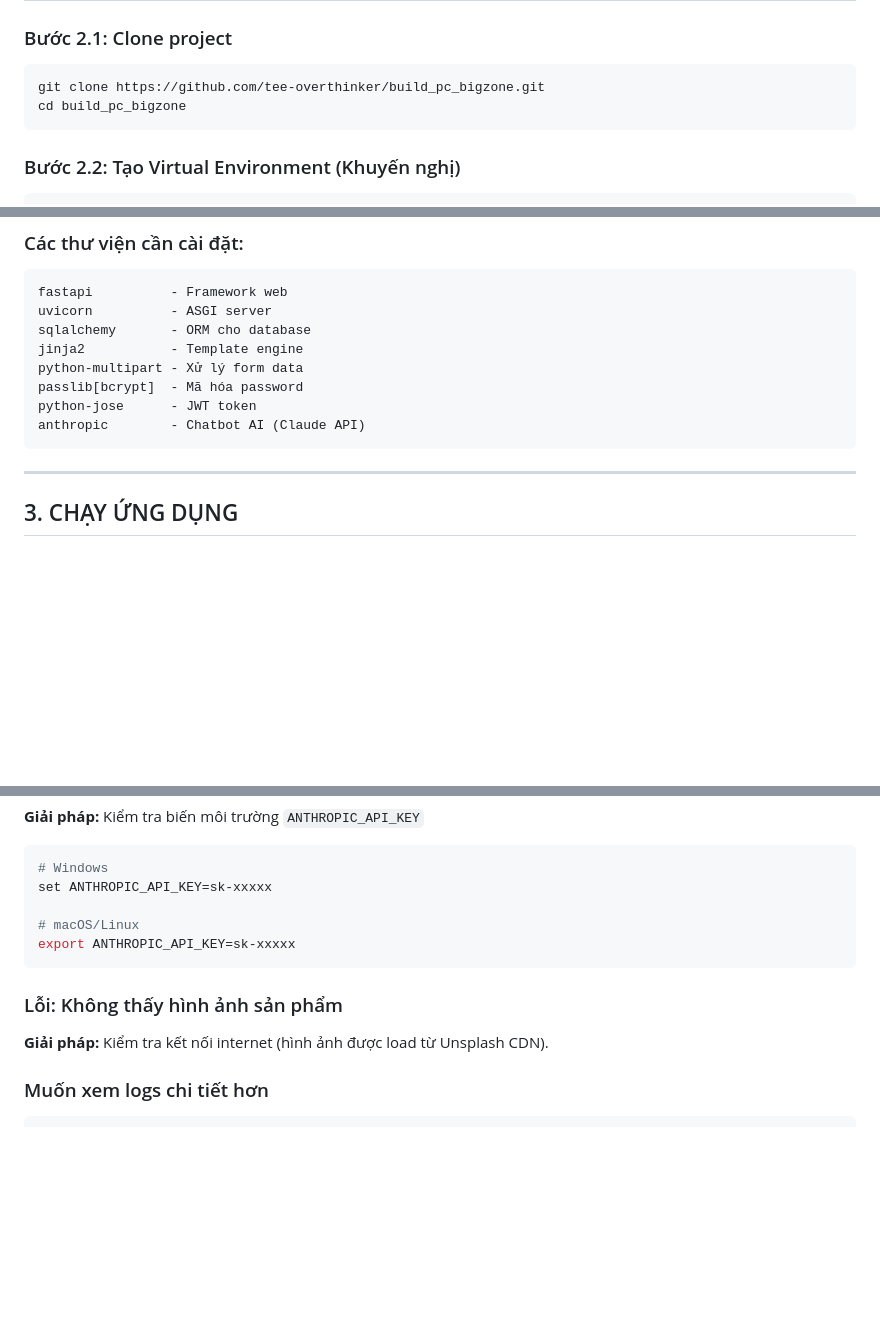
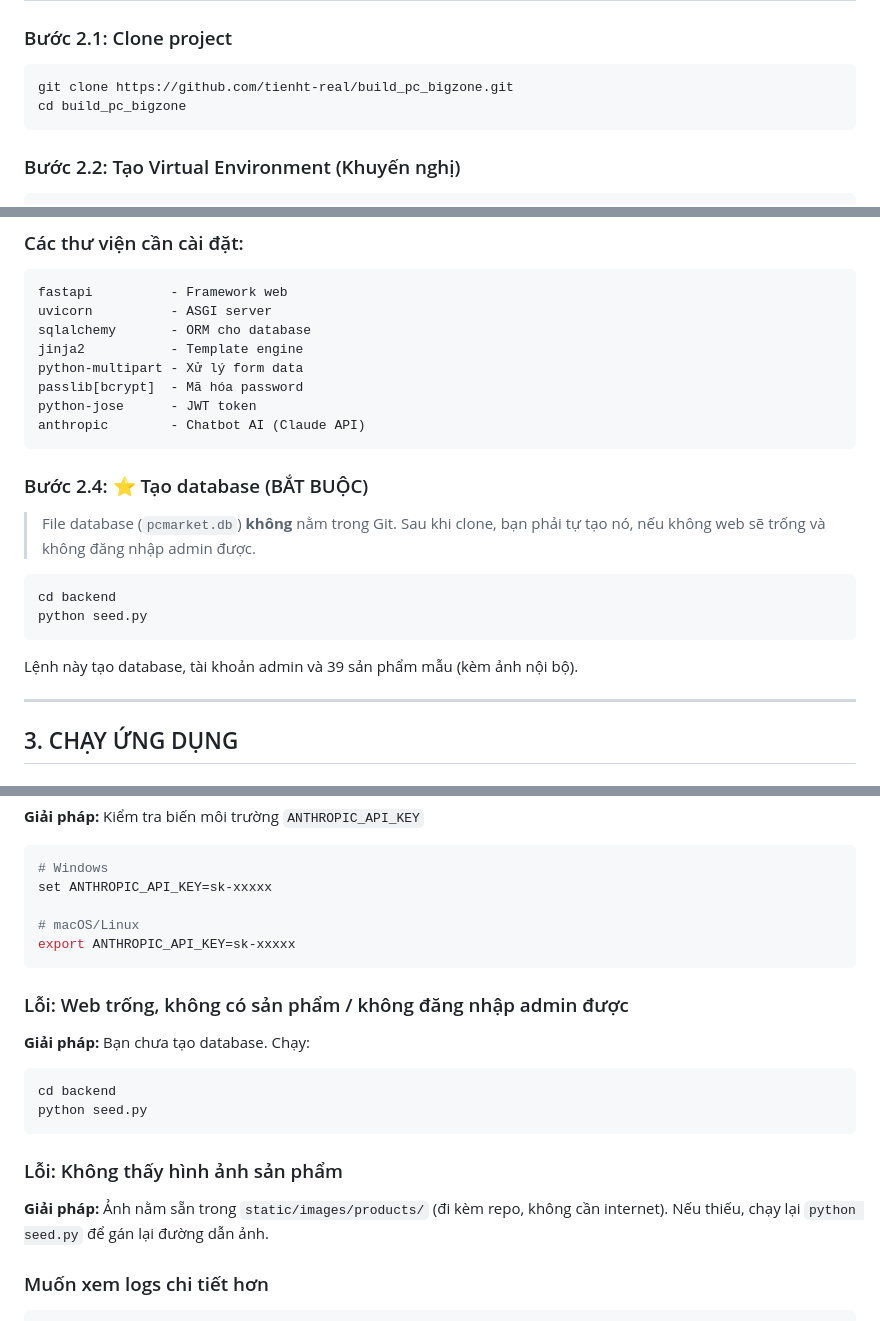
Before and after one commit to tienht-real/build_pc_bigzone, a Markdown page: SETUP_DEV.md, 3 parts joined by grey strips. GitHub-like rendering; blank space fills up the shorter version.

Commit message:
Cập nhật SETUP_DEV: bắt buộc chạy seed.py sau khi clone, sửa URL repo và mục ảnh
Co-Authored-By: Claude Opus 4.8 <noreply@anthropic.com>

````diff
--- a/SETUP_DEV.md
+++ b/SETUP_DEV.md
@@ -37,7 +37,7 @@ python3 --version
 
 ### Bước 2.1: Clone project
 ```bash
-git clone https://github.com/tee-overthinker/build_pc_bigzone.git
+git clone https://github.com/tienht-real/build_pc_bigzone.git
 cd build_pc_bigzone
 ```
 
@@ -71,6 +71,16 @@ passlib[bcrypt]  - Mã hóa password
 python-jose      - JWT token
 anthropic        - Chatbot AI (Claude API)
 ```
+
+### Bước 2.4: ⭐ Tạo database (BẮT BUỘC)
+> File database (`pcmarket.db`) **không** nằm trong Git. Sau khi clone, bạn phải
+> tự tạo nó, nếu không web sẽ trống và không đăng nhập admin được.
+
+```bash
+cd backend
+python seed.py
+```
+Lệnh này tạo database, tài khoản admin và 39 sản phẩm mẫu (kèm ảnh nội bộ).
 
 ---
 
@@ -228,8 +238,16 @@ set ANTHROPIC_API_KEY=sk-xxxxx
 export ANTHROPIC_API_KEY=sk-xxxxx
 ```
 
+### Lỗi: Web trống, không có sản phẩm / không đăng nhập admin được
+**Giải pháp:** Bạn chưa tạo database. Chạy:
+```bash
+cd backend
+python seed.py
+```
+
 ### Lỗi: Không thấy hình ảnh sản phẩm
-**Giải pháp:** Kiểm tra kết nối internet (hình ảnh được load từ Unsplash CDN).
+**Giải pháp:** Ảnh nằm sẵn trong `static/images/products/` (đi kèm repo, không cần
+internet). Nếu thiếu, chạy lại `python seed.py` để gán lại đường dẫn ảnh.
 
 ### Muốn xem logs chi tiết hơn
 ```bash
````
